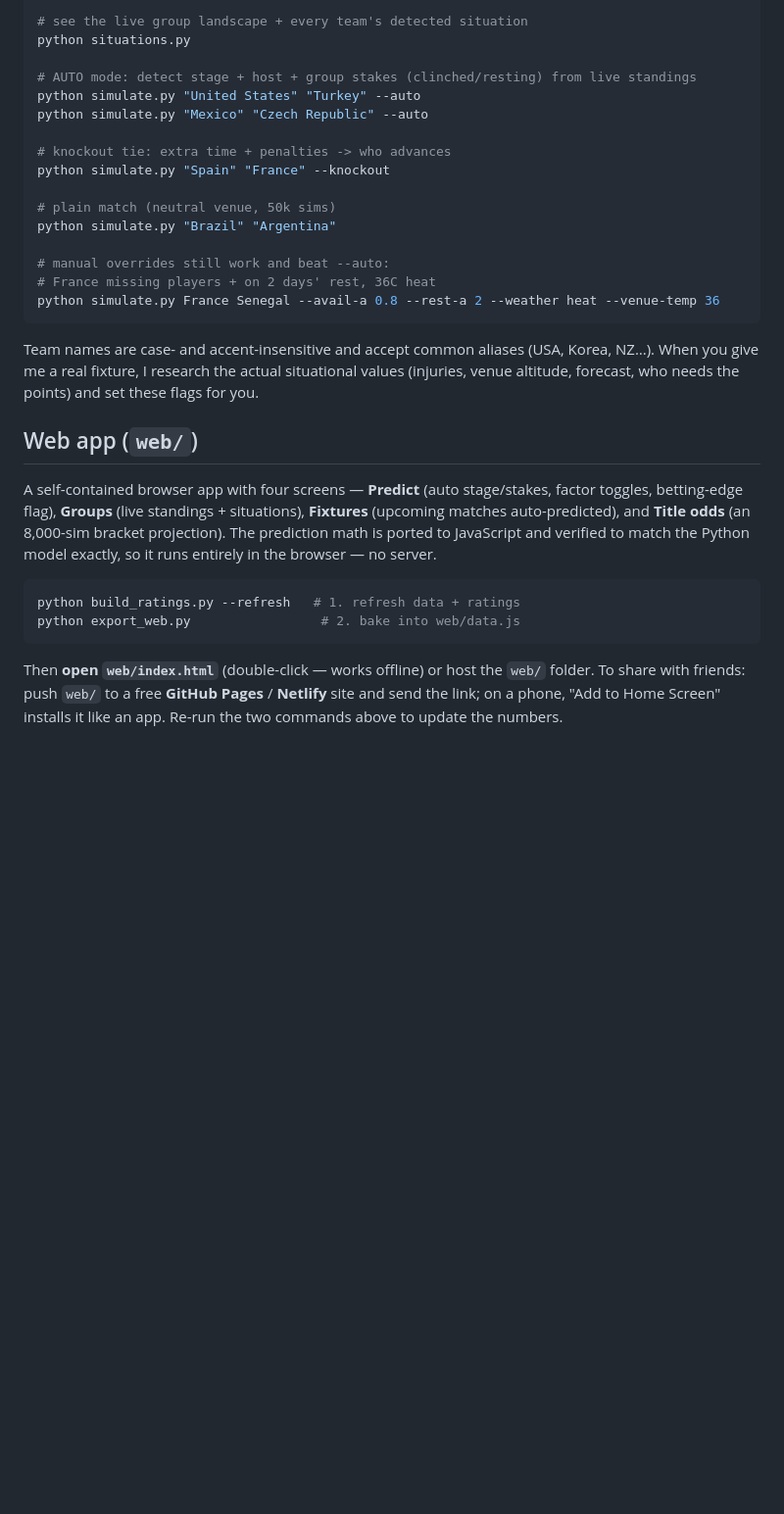
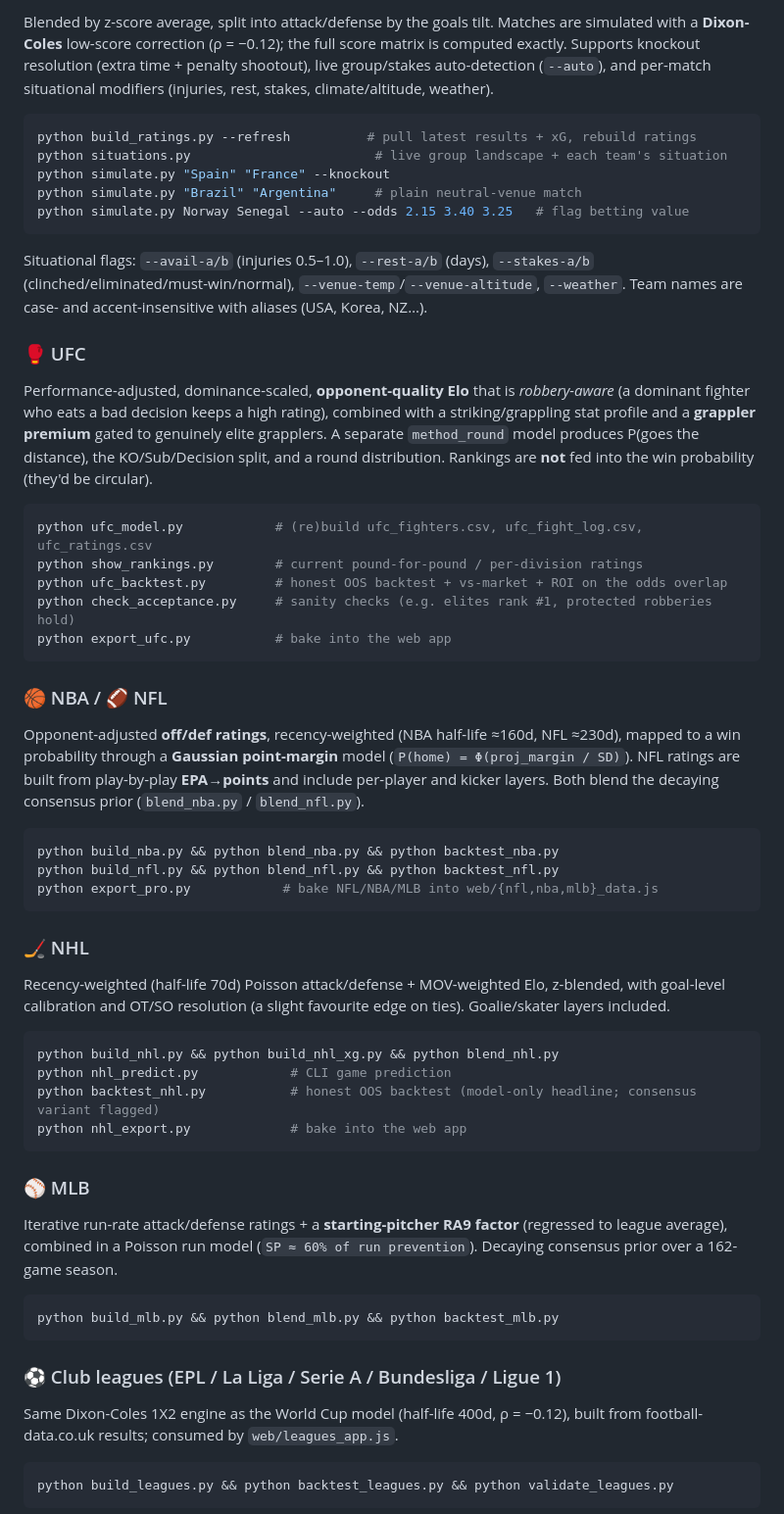
Before and after one commit to benbr11/EdgeLabs, a Markdown page: README.md, the part around one of its changes. Shown at 98% size. Rendered like a GitHub page; blank space fills up the shorter version.

````diff
--- a/README.md
+++ b/README.md
@@ -125,37 +86,67 @@ python build_context.py
 
-# see the live group landscape + every team's detected situation
-python situations.py
-
-# AUTO mode: detect stage + host + group stakes (clinched/resting) from live standings
-python simulate.py "United States" "Turkey" --auto
-python simulate.py "Mexico" "Czech Republic" --auto
-
-# knockout tie: extra time + penalties -> who advances
-python simulate.py "Spain" "France" --knockout
-
-# plain match (neutral venue, 50k sims)
-python simulate.py "Brazil" "Argentina"
-
-# manual overrides still work and beat --auto:
-# France missing players + on 2 days' rest, 36C heat
-python simulate.py France Senegal --avail-a 0.8 --rest-a 2 --weather heat --venue-temp 36
-```
-Team names are case- and accent-insensitive and accept common aliases (USA, Korea, NZ…).
-When you give me a real fixture, I research the actual situational values (injuries,
-venue altitude, forecast, who needs the points) and set these flags for you.
-
-## Web app (`web/`)
-A self-contained browser app with four screens — **Predict** (auto stage/stakes, factor
-toggles, betting-edge flag), **Groups** (live standings + situations), **Fixtures**
-(upcoming matches auto-predicted), and **Title odds** (an 8,000-sim bracket projection).
-The prediction math is ported to JavaScript and verified to match the Python model exactly,
-so it runs entirely in the browser — no server.
+Blended by z-score average, split into attack/defense by the goals tilt. Matches are simulated with
+a **Dixon-Coles** low-score correction (ρ = −0.12); the full score matrix is computed exactly.
+Supports knockout resolution (extra time + penalty shootout), live group/stakes auto-detection
+(`--auto`), and per-match situational modifiers (injuries, rest, stakes, climate/altitude, weather).
 
 ```bash
-python build_ratings.py --refresh   # 1. refresh data + ratings
-python export_web.py                 # 2. bake into web/data.js
+python build_ratings.py --refresh          # pull latest results + xG, rebuild ratings
+python situations.py                        # live group landscape + each team's situation
+python simulate.py "Spain" "France" --knockout
+python simulate.py "Brazil" "Argentina"     # plain neutral-venue match
+python simulate.py Norway Senegal --auto --odds 2.15 3.40 3.25   # flag betting value
 ```
-Then **open `web/index.html`** (double-click — works offline) or host the `web/` folder.
-To share with friends: push `web/` to a free **GitHub Pages** / **Netlify** site and send the
-link; on a phone, "Add to Home Screen" installs it like an app. Re-run the two commands above
-to update the numbers.
+Situational flags: `--avail-a/b` (injuries 0.5–1.0), `--rest-a/b` (days), `--stakes-a/b`
+(clinched/eliminated/must-win/normal), `--venue-temp`/`--venue-altitude`, `--weather`. Team names
+are case- and accent-insensitive with aliases (USA, Korea, NZ…).
+
+### 🥊 UFC
+Performance-adjusted, dominance-scaled, **opponent-quality Elo** that is *robbery-aware* (a dominant
+fighter who eats a bad decision keeps a high rating), combined with a striking/grappling stat profile
+and a **grappler premium** gated to genuinely elite grapplers. A separate `method_round` model
+produces P(goes the distance), the KO/Sub/Decision split, and a round distribution. Rankings are
+**not** fed into the win probability (they'd be circular).
+```bash
+python ufc_model.py            # (re)build ufc_fighters.csv, ufc_fight_log.csv, ufc_ratings.csv
+python show_rankings.py        # current pound-for-pound / per-division ratings
+python ufc_backtest.py         # honest OOS backtest + vs-market + ROI on the odds overlap
+python check_acceptance.py     # sanity checks (e.g. elites rank #1, protected robberies hold)
+python export_ufc.py           # bake into the web app
+```
+
+### 🏀 NBA / 🏈 NFL
+Opponent-adjusted **off/def ratings**, recency-weighted (NBA half-life ≈160d, NFL ≈230d), mapped to a
+win probability through a **Gaussian point-margin** model (`P(home) = Φ(proj_margin / SD)`). NFL ratings
+are built from play-by-play **EPA→points** and include per-player and kicker layers. Both blend the
+decaying consensus prior (`blend_nba.py` / `blend_nfl.py`).
+```bash
+python build_nba.py && python blend_nba.py && python backtest_nba.py
+python build_nfl.py && python blend_nfl.py && python backtest_nfl.py
+python export_pro.py            # bake NFL/NBA/MLB into web/{nfl,nba,mlb}_data.js
+```
+
+### 🏒 NHL
+Recency-weighted (half-life 70d) Poisson attack/defense + MOV-weighted Elo, z-blended, with goal-level
+calibration and OT/SO resolution (a slight favourite edge on ties). Goalie/skater layers included.
+```bash
+python build_nhl.py && python build_nhl_xg.py && python blend_nhl.py
+python nhl_predict.py            # CLI game prediction
+python backtest_nhl.py           # honest OOS backtest (model-only headline; consensus variant flagged)
+python nhl_export.py             # bake into the web app
+```
+
+### ⚾ MLB
+Iterative run-rate attack/defense ratings + a **starting-pitcher RA9 factor** (regressed to league
+average), combined in a Poisson run model (`SP ≈ 60% of run prevention`). Decaying consensus prior over
+a 162-game season.
+```bash
+python build_mlb.py && python blend_mlb.py && python backtest_mlb.py
+```
+
+### ⚽ Club leagues (EPL / La Liga / Serie A / Bundesliga / Ligue 1)
+Same Dixon-Coles 1X2 engine as the World Cup model (half-life 400d, ρ = −0.12), built from
+football-data.co.uk results; consumed by `web/leagues_app.js`.
+```bash
+python build_leagues.py && python backtest_leagues.py && python validate_leagues.py
+```
+
````
Also changed, not shown: other parts of README.md (+122 -118 lines).
